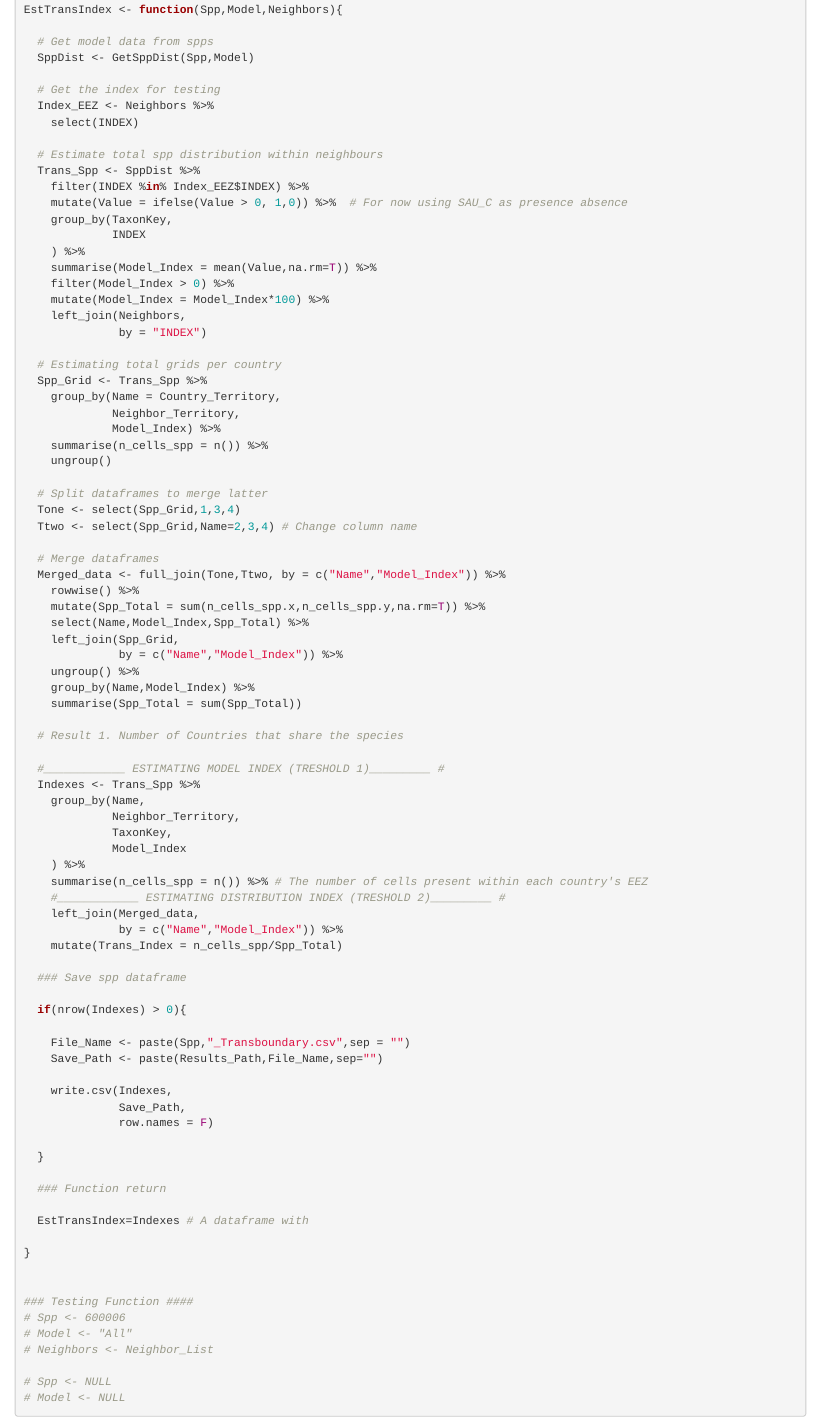
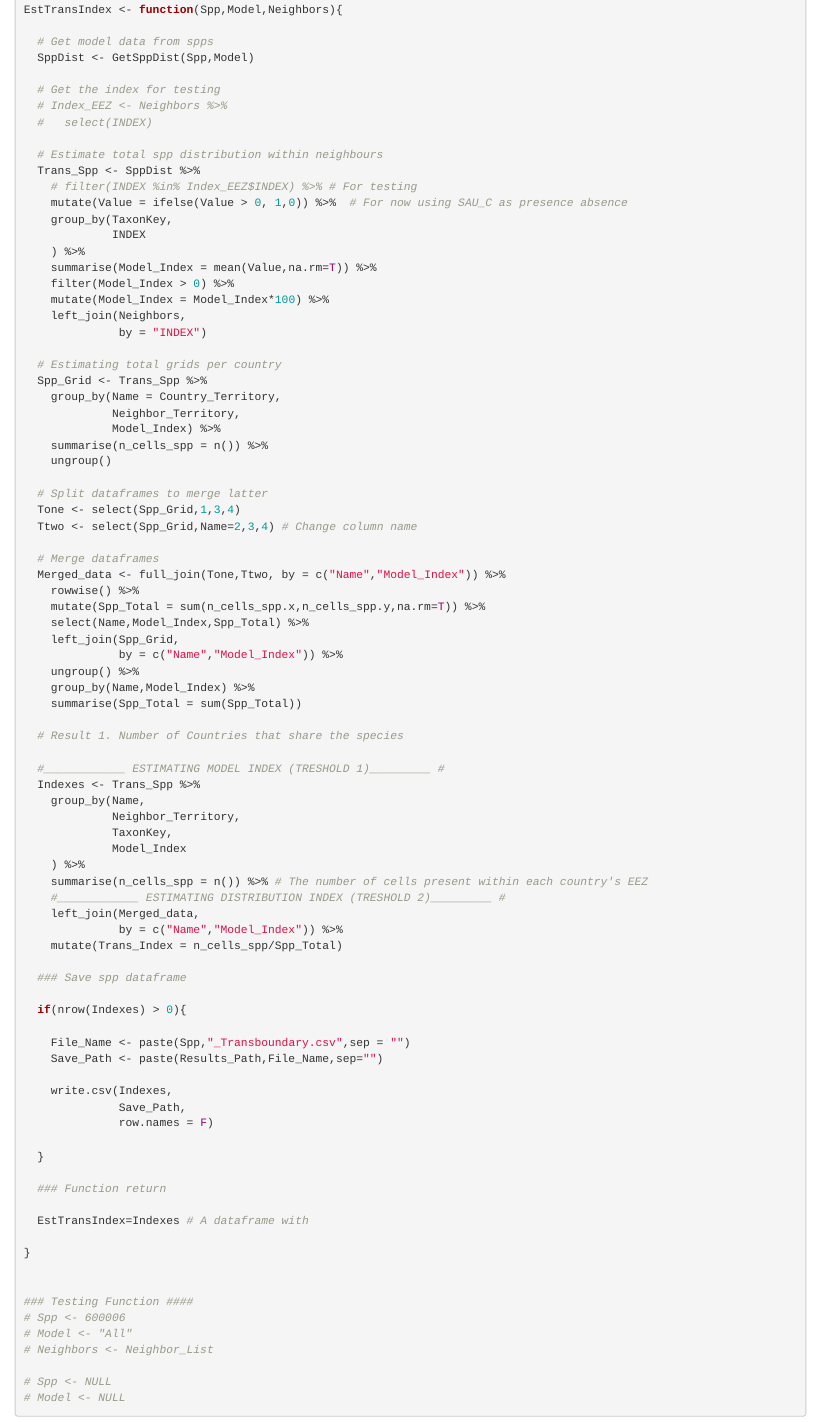
Before and after one commit to jepa/FishForVisa, an R Markdown document (Initial_Analysis.Rmd): the page in a window 1100 px wide, from 5900 px down. Rendered offline with R 4.5, knitr and Pandoc, with nearby package versions; some code elsewhere in the file could not run offline.

Commit message:
Small details

```diff
--- a/Initial_Analysis.Rmd
+++ b/Initial_Analysis.Rmd
@@ -378,12 +378,12 @@ EstTransIndex <- function(Spp,Model,Neighbors){
   SppDist <- GetSppDist(Spp,Model)
 
   # Get the index for testing
-  Index_EEZ <- Neighbors %>%
-    select(INDEX)
+  # Index_EEZ <- Neighbors %>%
+  #   select(INDEX)
 
   # Estimate total spp distribution within neighbours
   Trans_Spp <- SppDist %>%
-    filter(INDEX %in% Index_EEZ$INDEX) %>%
+    # filter(INDEX %in% Index_EEZ$INDEX) %>% # For testing
     mutate(Value = ifelse(Value > 0, 1,0)) %>%  # For now using SAU_C as presence absence
     group_by(TaxonKey,
              INDEX
```
